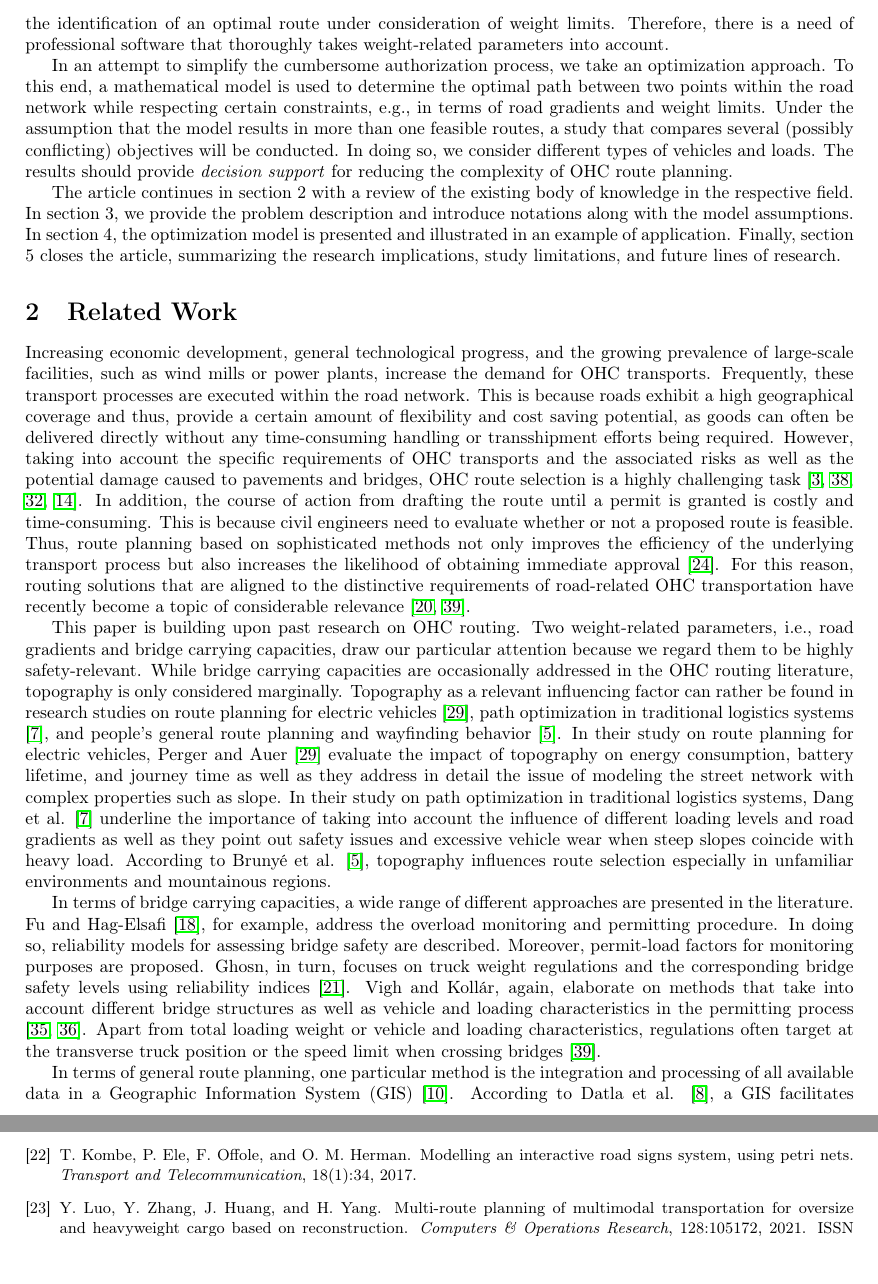
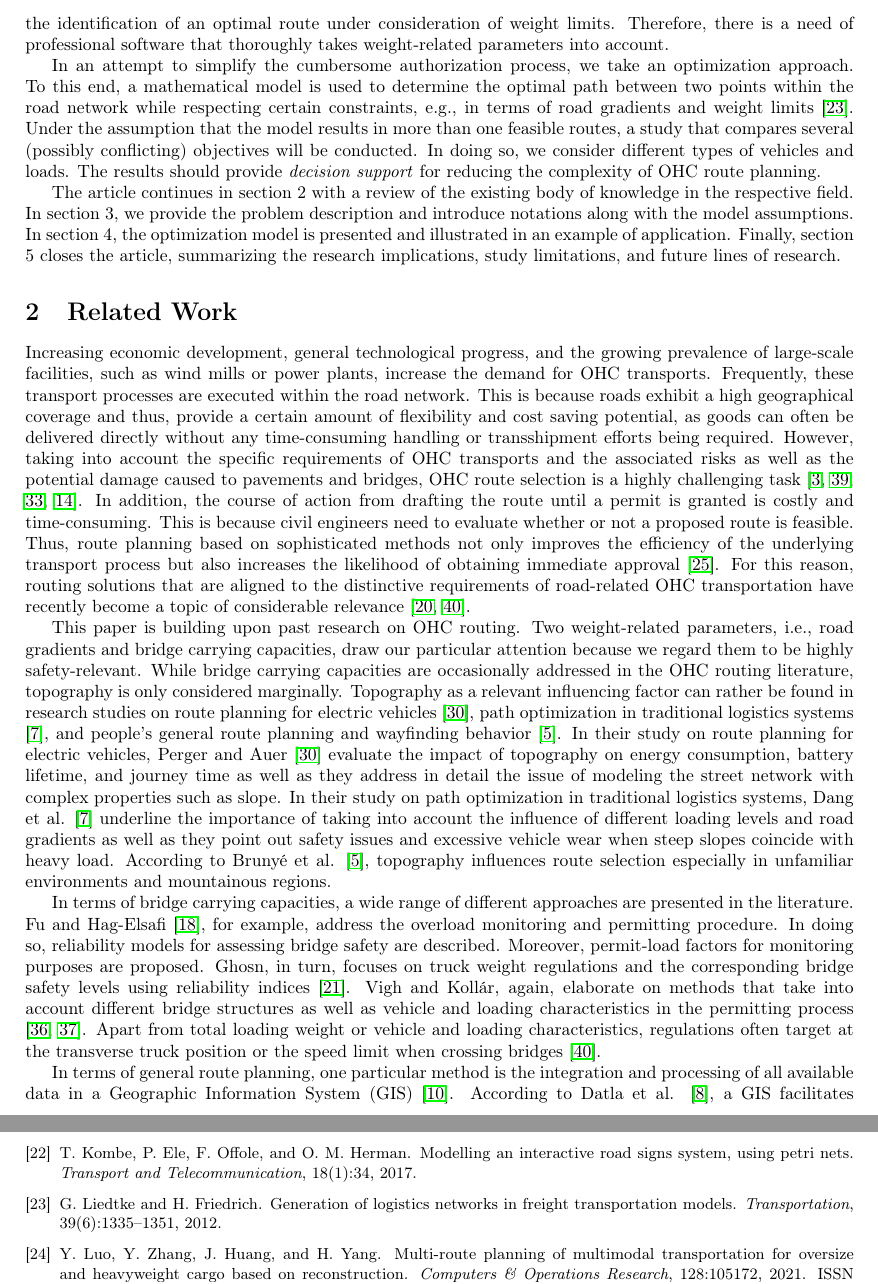
Before and after one commit to AAU-P-L/BridgeCapacitiesManuscript, a LaTeX paper (manuscript/main.tex, which reads manuscript/sec1_Introduction.tex): two parts of pages 3 and 9 of 9, joined at a grey line, cut so that both start at the same text. Compiled offline with pdfLaTeX.

Commit message:
Update_Introduction

```diff
--- a/manuscript/sec1_Introduction.tex
+++ b/manuscript/sec1_Introduction.tex
@@ -31,7 +31,7 @@ What seems to be problematic in this respect is that the development of the init
 Standard GIS solutions indeed consider temporary construction sites or road closures but exhibit a severe lack of data on road gradients as well as bridge locations and the respective carrying capacities, and thus, do not facilitate the identification of an optimal route under consideration of weight limits.
 Therefore, there is a need of professional software that thoroughly takes weight-related parameters into account.
 \par In an attempt to simplify the cumbersome authorization process, we take an optimization approach.
-To this end, a mathematical model is used to determine the optimal path between two points within the road network while respecting certain constraints, e.g., in terms of road gradients and weight limits.
+To this end, a mathematical model is used to determine the optimal path between two points within the road network while respecting certain constraints, e.g., in terms of road gradients and weight limits \cite{liedtke2012generation}.
 Under the assumption that the model results in more than one feasible routes, a study that compares several (possibly conflicting) objectives will be conducted.
 In doing so, we consider different types of vehicles and loads. The results should provide \textit{decision support} for reducing the complexity of OHC route planning.
 \par
```
